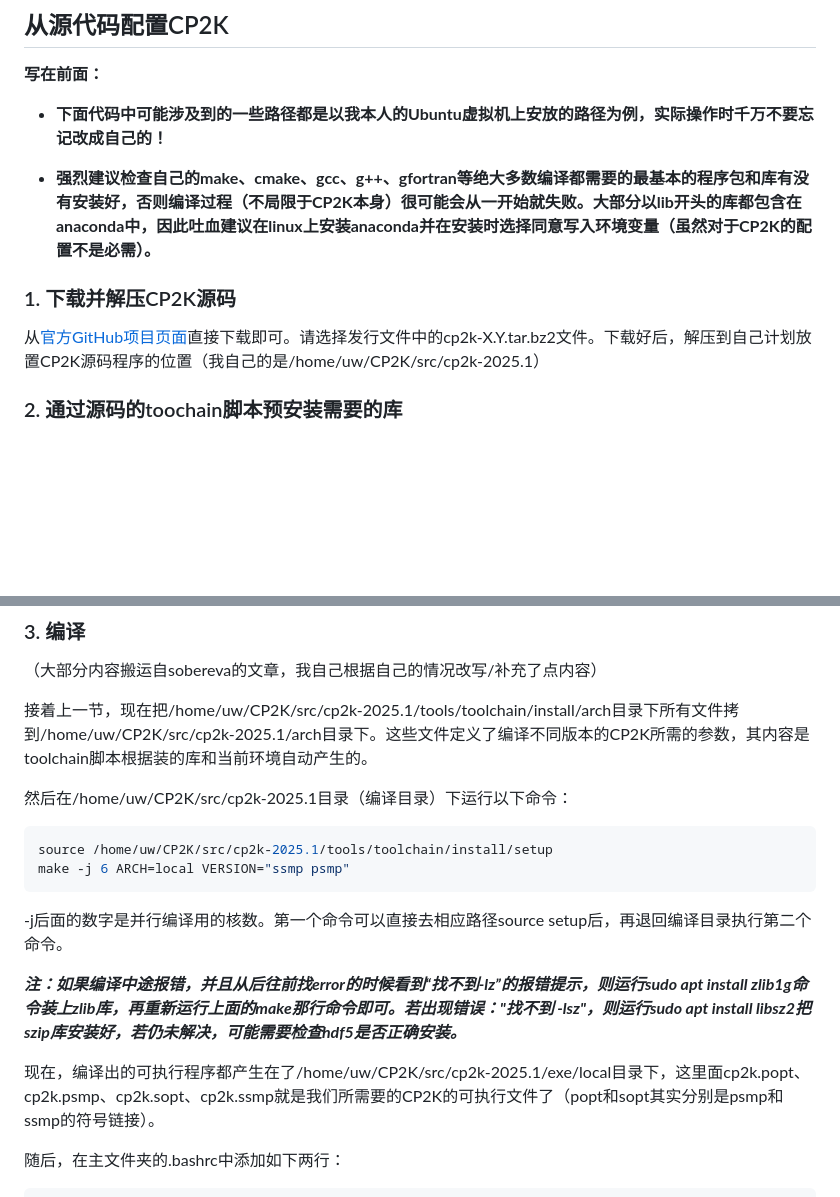
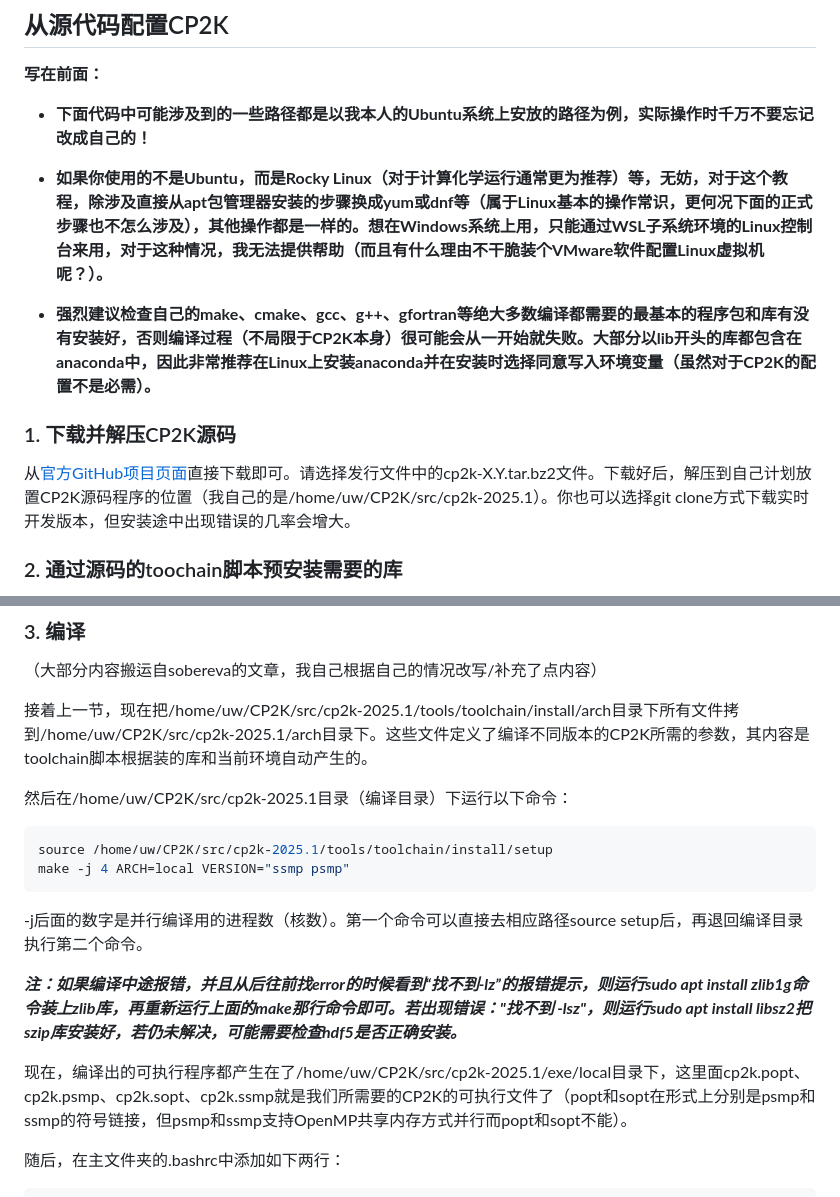
Before and after one commit to Growl1234/growl1234.github.io, a Markdown page: 计算化学应用与软件指南/配置CP2K/README.md, 2 parts joined by grey strips. Drawn GitHub-style; blank space fills up the shorter version.

````diff
--- a/计算化学应用与软件指南/配置CP2K/README.md
+++ b/计算化学应用与软件指南/配置CP2K/README.md
@@ -2,13 +2,15 @@
 
 **写在前面：**
 
-- **下面代码中可能涉及到的一些路径都是以我本人的Ubuntu虚拟机上安放的路径为例，实际操作时千万不要忘记改成自己的！**
+- **下面代码中可能涉及到的一些路径都是以我本人的Ubuntu系统上安放的路径为例，实际操作时千万不要忘记改成自己的！**
 
-- **强烈建议检查自己的make、cmake、gcc、g++、gfortran等绝大多数编译都需要的最基本的程序包和库有没有安装好，否则编译过程（不局限于CP2K本身）很可能会从一开始就失败。大部分以lib开头的库都包含在anaconda中，因此吐血建议在linux上安装anaconda并在安装时选择同意写入环境变量（虽然对于CP2K的配置不是必需）。**
+- **如果你使用的不是Ubuntu，而是Rocky Linux（对于计算化学运行通常更为推荐）等，无妨，对于这个教程，除涉及直接从apt包管理器安装的步骤换成yum或dnf等（属于Linux基本的操作常识，更何况下面的正式步骤也不怎么涉及），其他操作都是一样的。想在Windows系统上用，只能通过WSL子系统环境的Linux控制台来用，对于这种情况，我无法提供帮助（而且有什么理由不干脆装个VMware软件配置Linux虚拟机呢？）。**
+
+- **强烈建议检查自己的make、cmake、gcc、g++、gfortran等绝大多数编译都需要的最基本的程序包和库有没有安装好，否则编译过程（不局限于CP2K本身）很可能会从一开始就失败。大部分以lib开头的库都包含在anaconda中，因此非常推荐在Linux上安装anaconda并在安装时选择同意写入环境变量（虽然对于CP2K的配置不是必需）。**
 
 ### 1. 下载并解压CP2K源码
 
-从[官方GitHub项目页面](https://github.com/cp2k/cp2k/releases/)直接下载即可。请选择发行文件中的cp2k-X.Y.tar.bz2文件。下载好后，解压到自己计划放置CP2K源码程序的位置（我自己的是/home/uw/CP2K/src/cp2k-2025.1）
+从[官方GitHub项目页面](https://github.com/cp2k/cp2k/releases/)直接下载即可。请选择发行文件中的cp2k-X.Y.tar.bz2文件。下载好后，解压到自己计划放置CP2K源码程序的位置（我自己的是/home/uw/CP2K/src/cp2k-2025.1）。你也可以选择git clone方式下载实时开发版本，但安装途中出现错误的几率会增大。
 
 ### 2. 通过源码的toochain脚本预安装需要的库
 
@@ -68,14 +72,14 @@
 
 ```shell
 source /home/uw/CP2K/src/cp2k-2025.1/tools/toolchain/install/setup
-make -j 6 ARCH=local VERSION="ssmp psmp"
+make -j 4 ARCH=local VERSION="ssmp psmp"
 ```
 
--j后面的数字是并行编译用的核数。第一个命令可以直接去相应路径source setup后，再退回编译目录执行第二个命令。
+-j后面的数字是并行编译用的进程数（核数）。第一个命令可以直接去相应路径source setup后，再退回编译目录执行第二个命令。
 
 ***注：如果编译中途报错，并且从后往前找error的时候看到“找不到-lz”的报错提示，则运行sudo apt install zlib1g命令装上zlib库，再重新运行上面的make那行命令即可。若出现错误："找不到 -lsz"，则运行sudo apt install libsz2把szip库安装好，若仍未解决，可能需要检查hdf5是否正确安装。***
 
-现在，编译出的可执行程序都产生在了/home/uw/CP2K/src/cp2k-2025.1/exe/local目录下，这里面cp2k.popt、cp2k.psmp、cp2k.sopt、cp2k.ssmp就是我们所需要的CP2K的可执行文件了（popt和sopt其实分别是psmp和ssmp的符号链接）。
+现在，编译出的可执行程序都产生在了/home/uw/CP2K/src/cp2k-2025.1/exe/local目录下，这里面cp2k.popt、cp2k.psmp、cp2k.sopt、cp2k.ssmp就是我们所需要的CP2K的可执行文件了（popt和sopt在形式上分别是psmp和ssmp的符号链接，但psmp和ssmp支持OpenMP共享内存方式并行而popt和sopt不能）。
 
 随后，在主文件夹的.bashrc中添加如下两行：
 
````
Also changed, not shown: other parts of 计算化学应用与软件指南/配置CP2K/README.md (+10 -8 lines).
